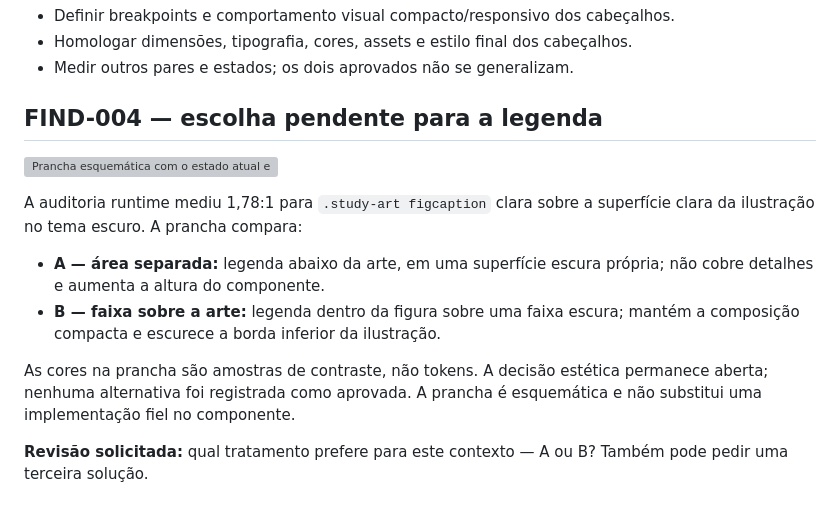
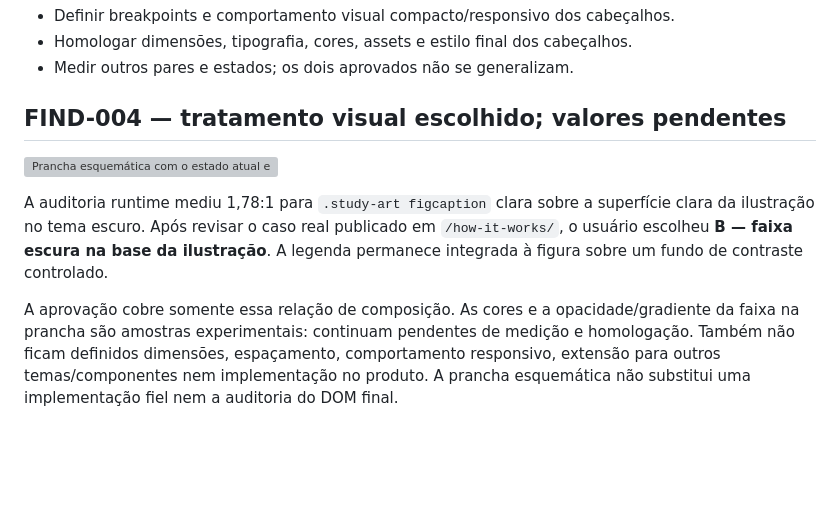
Before and after one commit to EAKerber/MobiliPresenter2D_DesignSystem, a Markdown page: VISUAL_REVIEW.md, the part around one of its changes. Rendered like a GitHub page; blank space fills up the shorter version; grey boxes are pictures that could not be loaded.

Commit message:
Registra escolha B para FIND-004 (VISUAL_REVIEW.md)

```diff
--- a/VISUAL_REVIEW.md
+++ b/VISUAL_REVIEW.md
@@ -36,5 +36,5 @@ A aprovação é contextual: não cria tokens globais, não aprova variações d
 - Medir outros pares e estados; os dois aprovados não se generalizam.
 
 
-## FIND-004 — escolha pendente para a legenda
+## FIND-004 — tratamento visual escolhido; valores pendentes
 
@@ -42,9 +42,4 @@ A aprovação é contextual: não cria tokens globais, não aprova variações d
 
-A auditoria runtime mediu 1,78:1 para `.study-art figcaption` clara sobre a superfície clara da ilustração no tema escuro. A prancha compara:
+A auditoria runtime mediu 1,78:1 para `.study-art figcaption` clara sobre a superfície clara da ilustração no tema escuro. Após revisar o caso real publicado em `/how-it-works/`, o usuário escolheu **B — faixa escura na base da ilustração**. A legenda permanece integrada à figura sobre um fundo de contraste controlado.
 
-- **A — área separada:** legenda abaixo da arte, em uma superfície escura própria; não cobre detalhes e aumenta a altura do componente.
-- **B — faixa sobre a arte:** legenda dentro da figura sobre uma faixa escura; mantém a composição compacta e escurece a borda inferior da ilustração.
-
-As cores na prancha são amostras de contraste, não tokens. A decisão estética permanece aberta; nenhuma alternativa foi registrada como aprovada. A prancha é esquemática e não substitui uma implementação fiel no componente.
-
-**Revisão solicitada:** qual tratamento prefere para este contexto — A ou B? Também pode pedir uma terceira solução.
+A aprovação cobre somente essa relação de composição. As cores e a opacidade/gradiente da faixa na prancha são amostras experimentais: continuam pendentes de medição e homologação. Também não ficam definidos dimensões, espaçamento, comportamento responsivo, extensão para outros temas/componentes nem implementação no produto. A prancha esquemática não substitui uma implementação fiel nem a auditoria do DOM final.
```
Also changed, not shown: other parts of VISUAL_REVIEW.md (+1 -1 lines).
